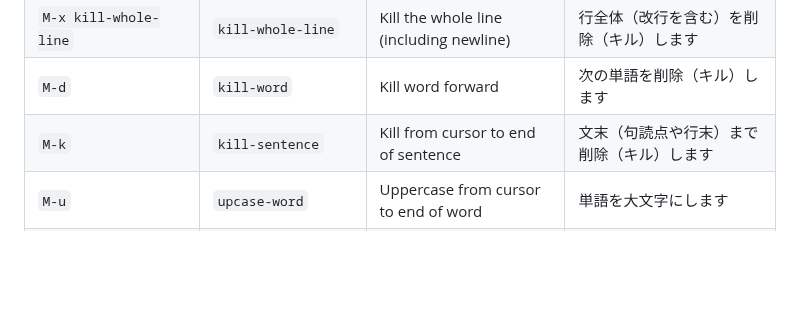
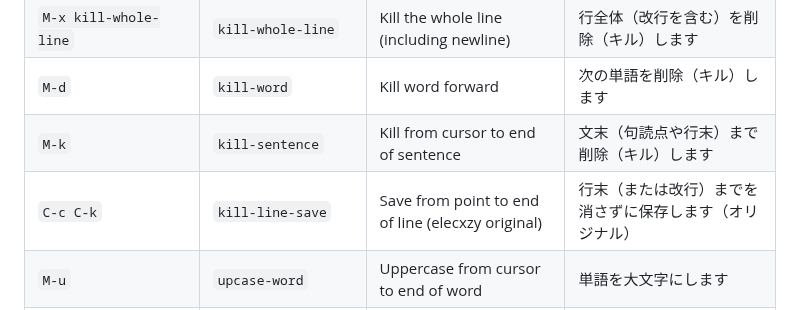
Before and after one commit to kurouna/elecxzy, a Markdown page: COMMANDLIST.md, the part around the change. GitHub-like rendering; blank space fills up the shorter version.

Commit message:
feat(commands): implement elecxzy original command kill-line-save (C-c C-k) / 独自コマンド kill-line-save (C-c C-k) を実装 - Added kill-line-save to src/keybinds/EmacsCommands.ts to allow saving from point to end of line without deleting text. / カーソル位置から行末までを消さずに保存する独自コマンドを src/keybinds/EmacsCommands.ts に実装しました。

```diff
--- a/COMMANDLIST.md
+++ b/COMMANDLIST.md
@@ -69,6 +69,7 @@ This guide covers the key commands for **elecxzy** by category. To run most of t
 | `M-x kill-whole-line` | `kill-whole-line` | Kill the whole line (including newline) | 行全体（改行を含む）を削除（キル）します |
 | `M-d` | `kill-word` | Kill word forward | 次の単語を削除（キル）します |
 | `M-k` | `kill-sentence` | Kill from cursor to end of sentence | 文末（句読点や行末）まで削除（キル）します |
+| `C-c C-k` | `kill-line-save` | Save from point to end of line (elecxzy original) | 行末（または改行）までを消さずに保存します（オリジナル） |
 | `M-u` | `upcase-word` | Uppercase from cursor to end of word | 単語を大文字にします |
 | `M-l` | `downcase-word` | Lowercase from cursor to end of word | 単語を小文字にします |
 | `M-c` | `capitalize-word` | Capitalize first letter of word | 単語の先頭を大文字にします |
```
